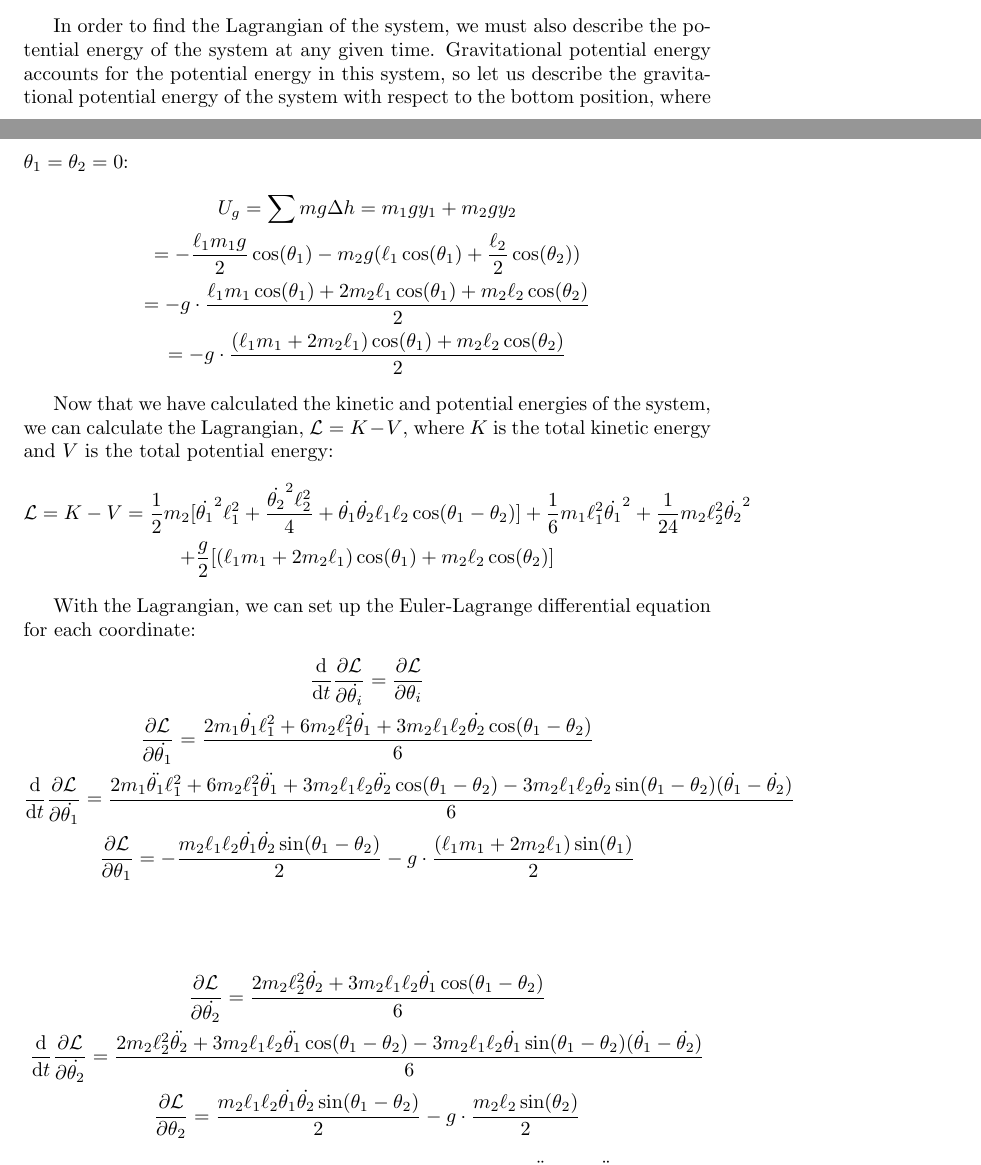
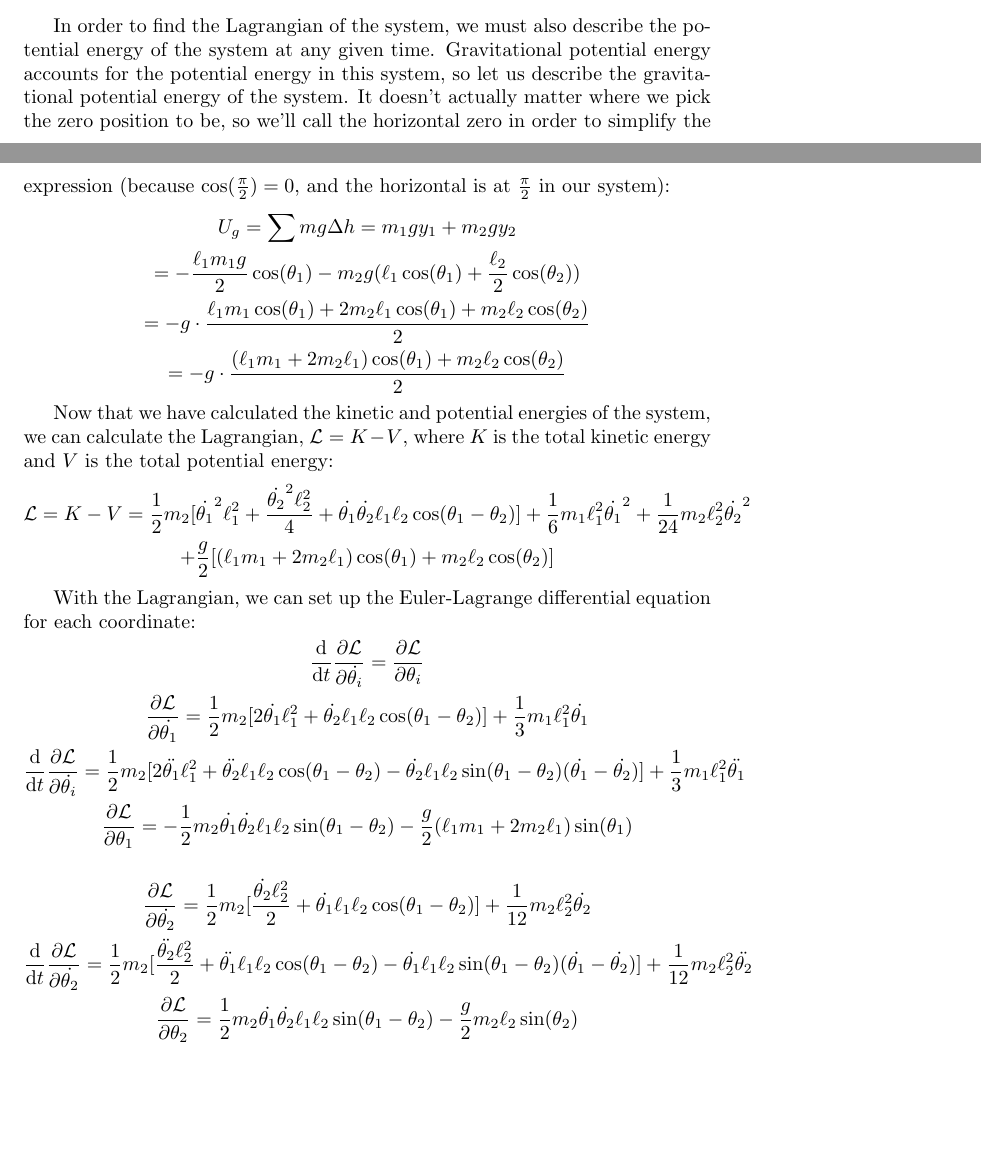
Before and after one commit to bhoberman/DoublePendulum, a LaTeX document (math.tex): two parts of pages 2 and 3 of 5 before the commit and two parts of pages 2 and 3 of 4 after it, joined at a grey line, cut so that both start at the same text, the shorter picture padded with empty space. Compiled offline with pdfLaTeX.

Commit message:
Update Math

```diff
--- a/math.tex
+++ b/math.tex
@@ -56,7 +56,7 @@ We can now find the total kinetic energy of the system:
 	= \frac12m_2(\dot{\theta_1}^2\ell_1^2 + \frac{\dot{\theta_2}^2\ell_2^2}{4} + \dot{\theta_1}\dot{\theta_2}\ell_1\ell_2\cos(\theta_1 - \theta_2)) + \frac16m_1\ell_1^2\dot{\theta_1}^2 + \frac{1}{24}m_2\ell_2^2\dot{\theta_2}^2
 \end{gather*}
 
-In order to find the Lagrangian of the system, we must also describe the potential energy of the system at any given time. Gravitational potential energy accounts for the potential energy in this system, so let us describe the gravitational potential energy of the system with respect to the bottom position, where $\theta_1 = \theta_2 = 0$:
+In order to find the Lagrangian of the system, we must also describe the potential energy of the system at any given time. Gravitational potential energy accounts for the potential energy in this system, so let us describe the gravitational potential energy of the system. It doesn't actually matter where we pick the zero position to be, so we'll call the horizontal zero in order to simplify the expression (because $\cos(\frac{\pi}{2}) = 0$, and the horizontal is at $\frac{\pi}{2}$ in our system):
 \begin{gather*}
 	U_g = \sum mg\Delta h = m_1gy_1 + m_2gy_2 \\
 	= -\frac{\ell_1m_1g}{2}\cos(\theta_1) - m_2g(\ell_1\cos(\theta_1) + \frac{\ell_2}{2}\cos(\theta_2)) \\
@@ -72,15 +72,14 @@ Now that we have calculated the kinetic and potential energies of the system, we
 With the Lagrangian, we can set up the Euler-Lagrange differential equation for each coordinate:
 \begin{gather*}
 	\diff{}{t}\frac{\partial \lagr}{\partial \dot{\theta_i}} = \frac{\partial \lagr}{\partial \theta_i} \\
-	\frac{\partial \lagr}{\partial \dot{\theta_1}} = \frac{2m_1\dot{\theta_1}\ell_1^2 + 6m_2\ell_1^2\dot{\theta_1} + 3m_2\ell_1\ell_2\dot{\theta_2}\cos(\theta_1 - \theta_2)}{6} \\
-	\diff{}{t}\frac{\partial \lagr}{\partial \dot{\theta_1}} =  \frac{2m_1\ddot{\theta_1}\ell_1^2 + 6m_2\ell_1^2\ddot{\theta_1} + 3m_2\ell_1\ell_2\ddot{\theta_2}\cos(\theta_1 - \theta_2) - 3m_2\ell_1\ell_2\dot{\theta_2}\sin(\theta_1 - \theta_2)(\dot{\theta_1} - \dot{\theta_2})}{6} \\
-	\frac{\partial \lagr}{\partial \theta_1} = -\frac{m_2\ell_1\ell_2\dot{\theta_1}\dot{\theta_2}\sin(\theta_1 - \theta_2)}{2} - g\cdot\frac{(\ell_1m_1 + 2m_2\ell_1)\sin(\theta_1)}{2} \\
+	\frac{\partial \lagr}{\partial \dot{\theta_1}} = \frac12m_2[2\dot{\theta_1}\ell_1^2 + \dot{\theta_2}\ell_1\ell_2\cos(\theta_1 - \theta_2)] + \frac13m_1\ell_1^2\dot{\theta_1} \\
+	\diff{}{t} \frac{\partial \lagr}{\partial \dot{\theta_i}} = \frac12m_2[2\ddot{\theta_1}\ell_1^2 + \ddot{\theta_2}\ell_1\ell_2\cos(\theta_1 - \theta_2) - \dot{\theta_2}\ell_1\ell_2\sin(\theta_1 - \theta_2)(\dot{\theta_1} - \dot{\theta_2})] + \frac13m_1\ell_1^2\ddot{\theta_1} \\
+	\frac{\partial \lagr}{\partial \theta_1} = -\frac12m_2\dot{\theta_1}\dot{\theta_2}\ell_1\ell_2\sin(\theta_1 - \theta_2) - \frac{g}{2}(\ell_1m_1 + 2m_2\ell_1)\sin(\theta_1)
 \end{gather*}
 
 \begin{gather*}
-	\frac{\partial \lagr}{\partial \dot{\theta_2}} = \frac{2m_2\ell_2^2\dot{\theta_2} + 3m_2\ell_1\ell_2\dot{\theta_1}\cos(\theta_1 - \theta_2)}{6} \\
-	\diff{}{t}\frac{\partial \lagr}{\partial \dot{\theta_2}} = \frac{2m_2\ell_2^2\ddot{\theta_2} + 3m_2\ell_1\ell_2\ddot{\theta_1}\cos(\theta_1 - \theta_2) - 3m_2\ell_1\ell_2\dot{\theta_1}\sin(\theta_1 - \theta_2)(\dot{\theta_1} - \dot{\theta_2})}{6} \\
-	\frac{\partial \lagr}{\partial \theta_2} = \frac{m_2\ell_1\ell_2\dot{\theta_1}\dot{\theta_2}\sin(\theta_1 - \theta_2)}{2} - g\cdot\frac{m_2\ell_2\sin(\theta_2)}{2}
+	\frac{\partial \lagr}{\partial \dot{\theta_2}} = \frac12m_2[\frac{\dot{\theta_2}\ell_2^2}{2} + \dot{\theta_1}\ell_1\ell_2\cos(\theta_1 - \theta_2)] + \frac{1}{12}m_2\ell_2^2\dot{\theta_2} \\
+	\diff{}{t}\frac{\partial \lagr}{\partial \dot{\theta_2}} = \frac12m_2[\frac{\ddot{\theta_2}\ell_2^2}{2} + \ddot{\theta_1}\ell_1\ell_2\cos(\theta_1 - \theta_2) - \dot{\theta_1}\ell_1\ell_2\sin(\theta_1 - \theta_2)(\dot{\theta_1} - \dot{\theta_2})] + \frac{1}{12}m_2\ell_2^2\ddot{\theta_2} \\
+	\frac{\partial \lagr}{\partial \theta_2} = \frac12m_2\dot{\theta_1}\dot{\theta_2}\ell_1\ell_2\sin(\theta_1 - \theta_2) - \frac{g}{2}m_2\ell_2\sin(\theta_2)
 \end{gather*}
 
-We can now solve these two differential equations for $\ddot{\theta_1}$ and $\ddot{\theta_2}$, which together will be used in our simulation.
```
Also changed, not shown: math.pdf, math.tex (18 more changed lines).
